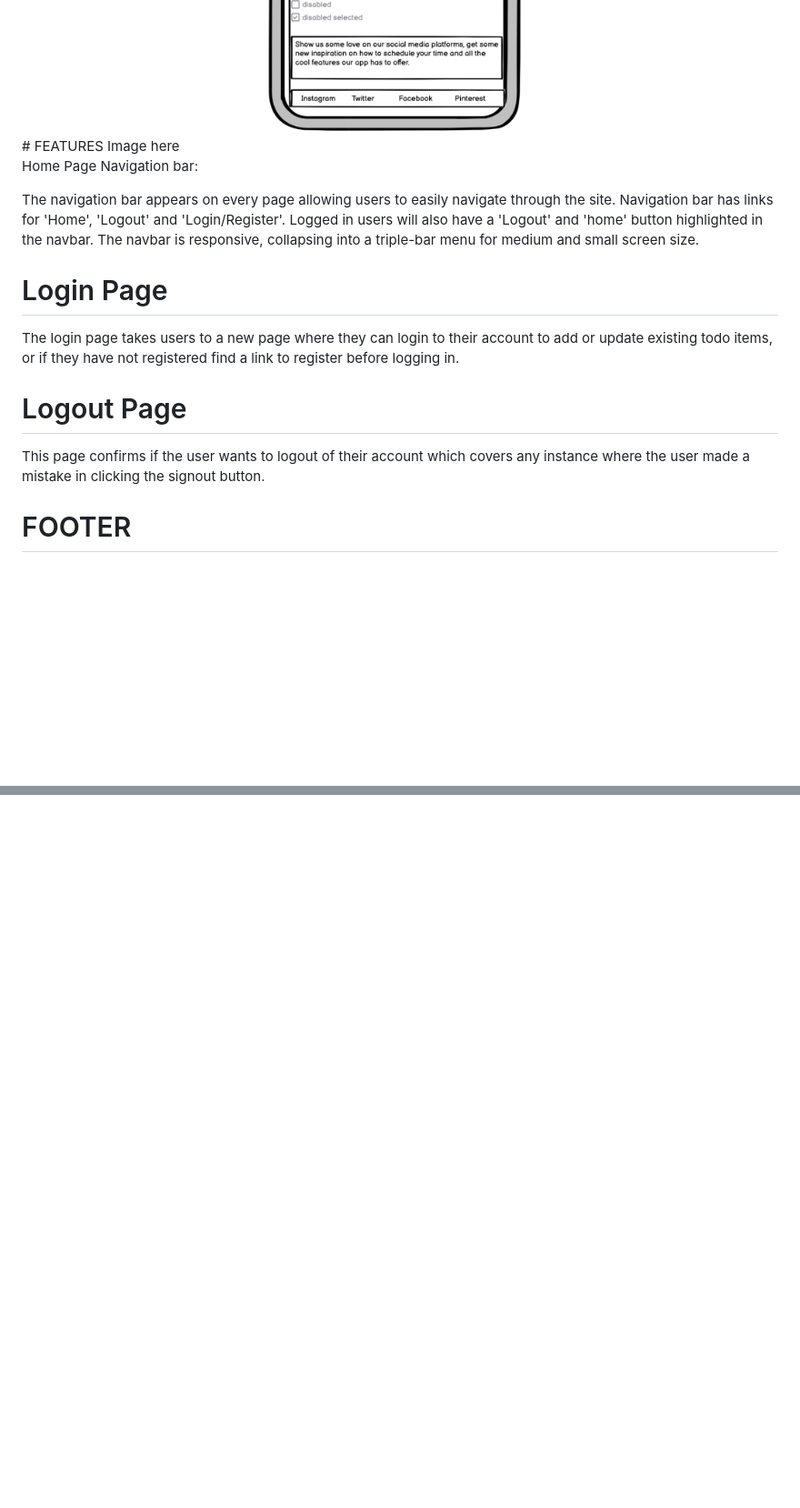
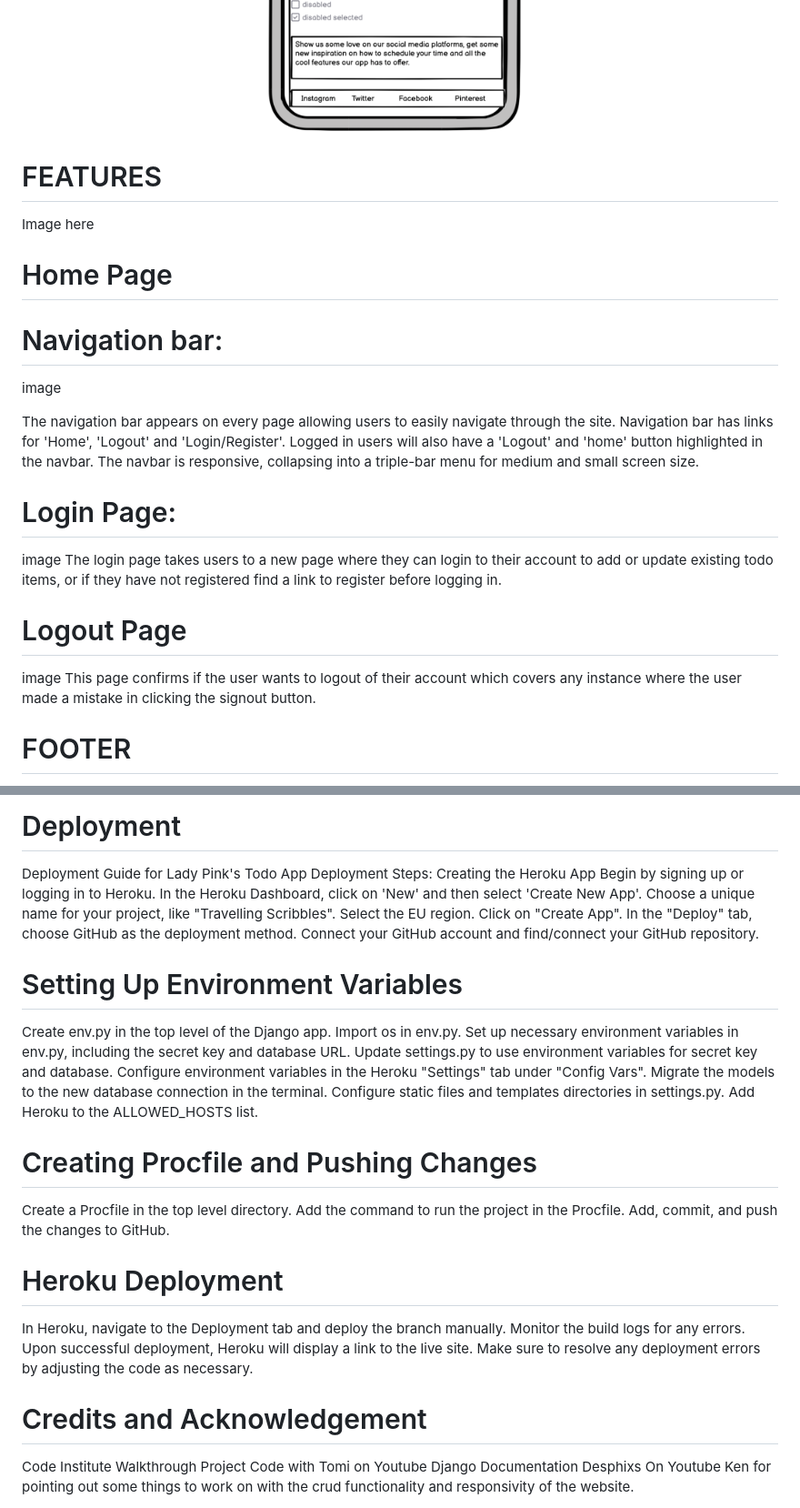
Before and after one commit to orechelsea/Lady-Pink-s-Todo-App2, a Markdown page: README.md, 2 parts joined by grey strips. Shown at 91% size. Drawn GitHub-style; blank space fills up the shorter version.

Commit message:
"finished the skeleton of my readme file"

```diff
--- a/README.md
+++ b/README.md
@@ -39,21 +39,25 @@ All wireframes were created using Balsamiq.
 <img src="doc-assets/screenshots/Balsamiqwireframe1.png" width="100%" height="100%">
 <img src="doc-assets/screenshots/Balsamiqwireframe2.png" width="100%" height="100%">
 <img src="doc-assets/screenshots/Balsamiqwireframe3.png" width="100%" height="100%">
+
 # FEATURES
 Image here
 
-Home Page
-Navigation bar:
+# Home Page
+# Navigation bar:
+image
 
 The navigation bar appears on every page allowing users to easily navigate through the site.
 Navigation bar has links for 'Home', 'Logout' and 'Login/Register'.
 Logged in users will also have a 'Logout' and 'home' button highlighted in the navbar.
 The navbar is responsive, collapsing into a triple-bar menu for medium and small screen size.
 
-# Login Page
+# Login Page:
+image
 The login page takes users to a new page where they can login to their account to add or update existing todo items, or if they have not registered find a link to register before logging in.
 
 # Logout Page
+image
 This page confirms if the user wants to logout of their account which covers any instance where the user made a mistake in clicking the signout button.
 
 # FOOTER
@@ -79,0 +154,40 @@ All Diagrams were created using Lucidchart
+# Deployment
+Deployment Guide for Lady Pink's Todo App
+Deployment Steps:
+Creating the Heroku App
+Begin by signing up or logging in to Heroku.
+In the Heroku Dashboard, click on 'New' and then select 'Create New App'.
+Choose a unique name for your project, like "Travelling Scribbles".
+Select the EU region.
+Click on "Create App".
+In the "Deploy" tab, choose GitHub as the deployment method.
+Connect your GitHub account and find/connect your GitHub repository.
+
+# Setting Up Environment Variables
+Create env.py in the top level of the Django app.
+Import os in env.py.
+Set up necessary environment variables in env.py, including the secret key and database URL.
+Update settings.py to use environment variables for secret key and database.
+Configure environment variables in the Heroku "Settings" tab under "Config Vars".
+Migrate the models to the new database connection in the terminal.
+Configure static files and templates directories in settings.py.
+Add Heroku to the ALLOWED_HOSTS list.
+
+# Creating Procfile and Pushing Changes
+Create a Procfile in the top level directory.
+Add the command to run the project in the Procfile.
+Add, commit, and push the changes to GitHub.
+
+# Heroku Deployment
+In Heroku, navigate to the Deployment tab and deploy the branch manually.
+Monitor the build logs for any errors.
+Upon successful deployment, Heroku will display a link to the live site.
+Make sure to resolve any deployment errors by adjusting the code as necessary.
+
+
+# Credits and Acknowledgement
+Code Institute Walkthrough Project
+Code with Tomi on Youtube
+Django Documentation
+Desphixs On Youtube
+Ken for pointing out some things to work on with the crud functionality and responsivity of the website.
```
Also changed, not shown: other parts of README.md (+70 -0 lines).
